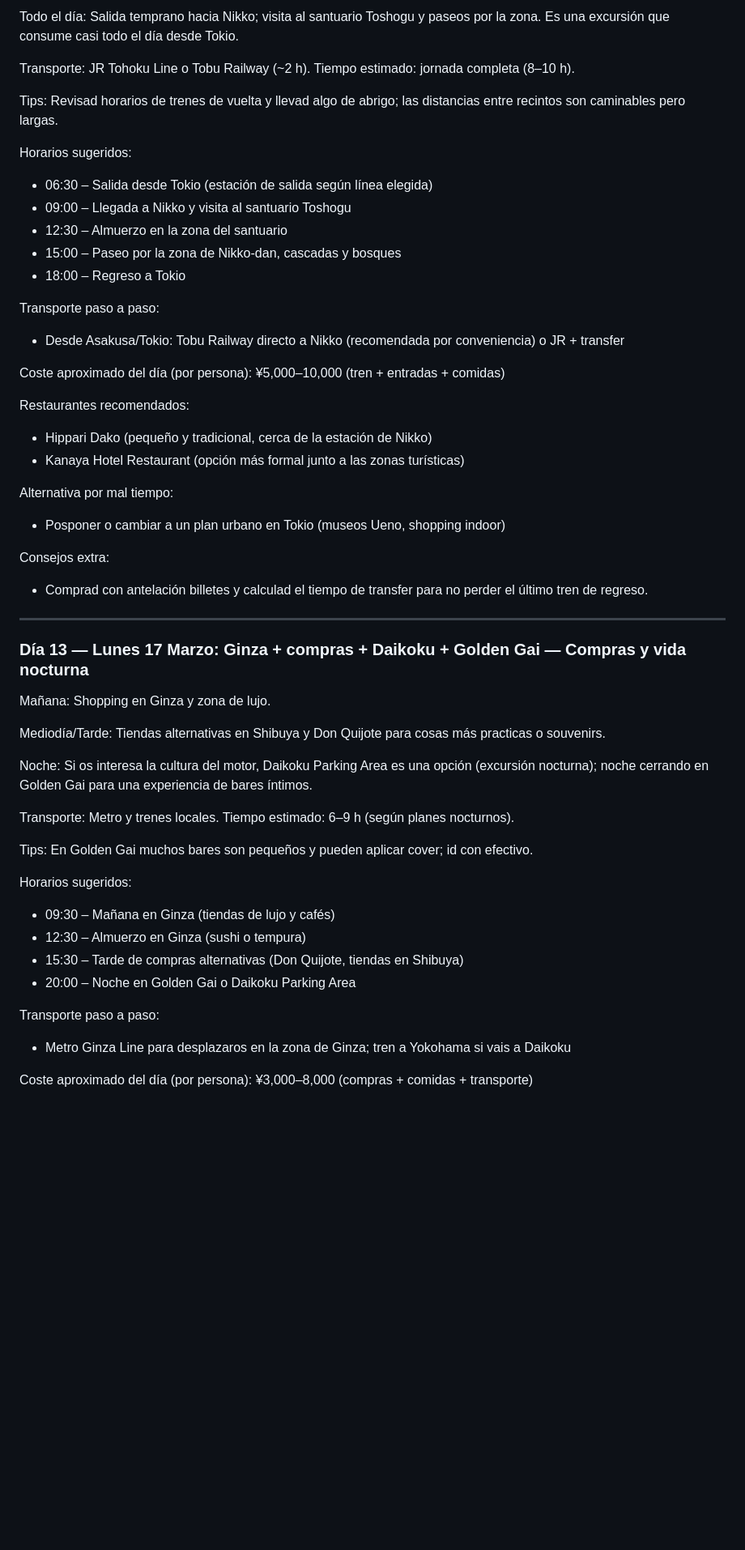
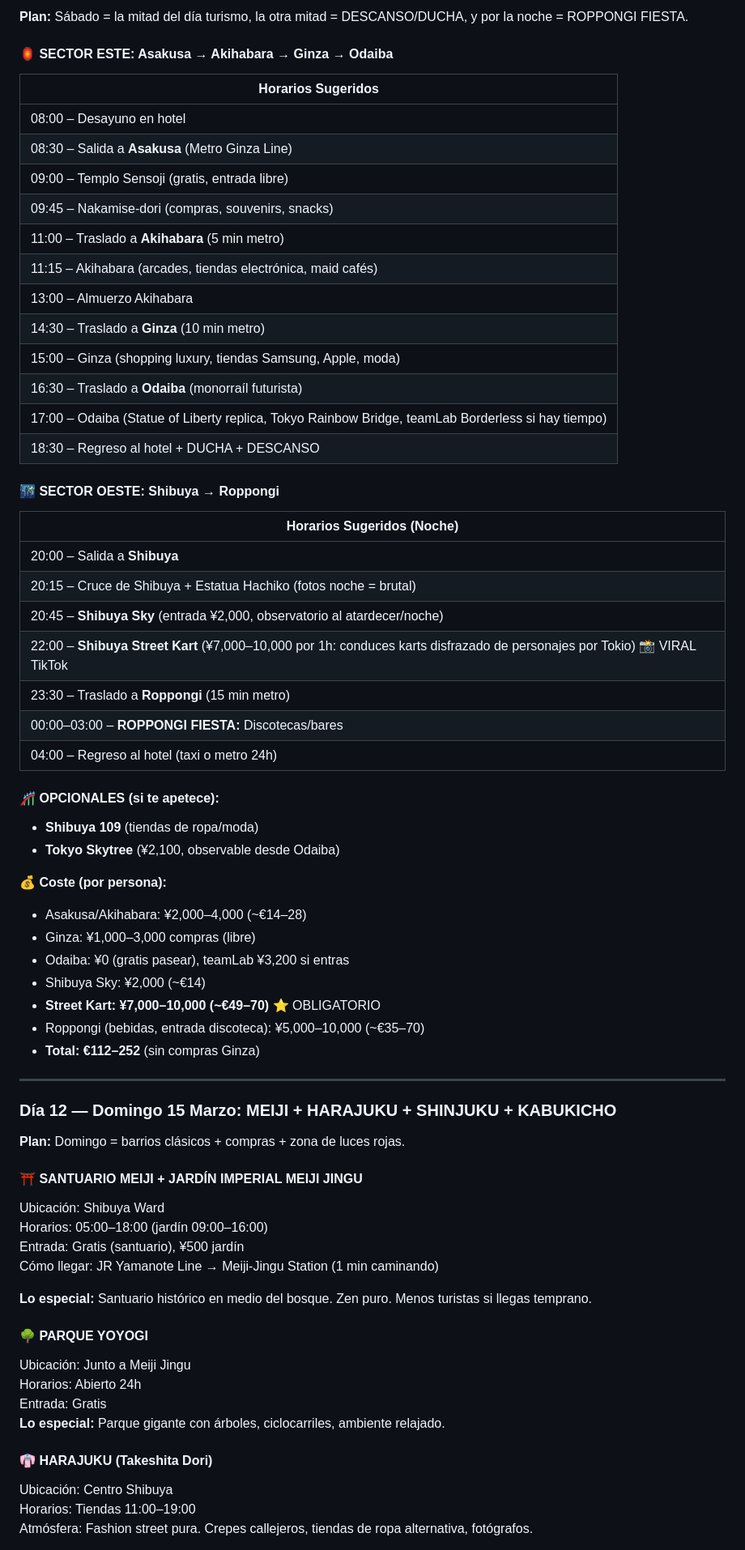
Before and after one commit to mjx14/japan_2026, a Markdown page: guia/itinerario.md, the part around one of its changes. Shown at 81% size. GitHub-like rendering; blank space fills up the shorter version.

Commit message:
feat: reescribir Tokio completo - Doikoku (viernes), megadía (sábado), Meiji/Harajuku/Shinjuku (domingo), Landmarks+GTR (lunes), ABC Mart (martes), descanso (miércoles), regreso (jueves)

```diff
--- a/guia/itinerario.md
+++ b/guia/itinerario.md
@@ -745,54 +711,74 @@ Consejos extra:
 
-Todo el día: Salida temprano hacia Nikko; visita al santuario Toshogu y paseos por la zona. Es una excursión que consume casi todo el día desde Tokio.
+**Plan:** Sábado = la mitad del día turismo, la otra mitad = DESCANSO/DUCHA, y por la noche = ROPPONGI FIESTA.
 
-Transporte: JR Tohoku Line o Tobu Railway (~2 h). Tiempo estimado: jornada completa (8–10 h).
+#### 🏮 SECTOR ESTE: Asakusa → Akihabara → Ginza → Odaiba
 
-Tips: Revisad horarios de trenes de vuelta y llevad algo de abrigo; las distancias entre recintos son caminables pero largas.
+| Horarios Sugeridos |
+|---|
+| 08:00 – Desayuno en hotel |
+| 08:30 – Salida a **Asakusa** (Metro Ginza Line) |
+| 09:00 – Templo Sensoji (gratis, entrada libre) |
+| 09:45 – Nakamise-dori (compras, souvenirs, snacks) |
+| 11:00 – Traslado a **Akihabara** (5 min metro) |
+| 11:15 – Akihabara (arcades, tiendas electrónica, maid cafés) |
+| 13:00 – Almuerzo Akihabara |
+| 14:30 – Traslado a **Ginza** (10 min metro) |
+| 15:00 – Ginza (shopping luxury, tiendas Samsung, Apple, moda) |
+| 16:30 – Traslado a **Odaiba** (monorraíl futurista) |
+| 17:00 – Odaiba (Statue of Liberty replica, Tokyo Rainbow Bridge, teamLab Borderless si hay tiempo) |
+| 18:30 – Regreso al hotel + DUCHA + DESCANSO |
 
-Horarios sugeridos:
-- 06:30 – Salida desde Tokio (estación de salida según línea elegida)
-- 09:00 – Llegada a Nikko y visita al santuario Toshogu
-- 12:30 – Almuerzo en la zona del santuario
-- 15:00 – Paseo por la zona de Nikko-dan, cascadas y bosques
-- 18:00 – Regreso a Tokio
+#### 🌃 SECTOR OESTE: Shibuya → Roppongi
 
-Transporte paso a paso:
-- Desde Asakusa/Tokio: Tobu Railway directo a Nikko (recomendada por conveniencia) o JR + transfer
+| Horarios Sugeridos (Noche) |
+|---|
+| 20:00 – Salida a **Shibuya** |
+| 20:15 – Cruce de Shibuya + Estatua Hachiko (fotos noche = brutal) |
+| 20:45 – **Shibuya Sky** (entrada ¥2,000, observatorio al atardecer/noche) |
+| 22:00 – **Shibuya Street Kart** (¥7,000–10,000 por 1h: conduces karts disfrazado de personajes por Tokio) 📸 VIRAL TikTok |
+| 23:30 – Traslado a **Roppongi** (15 min metro) |
+| 00:00–03:00 – **ROPPONGI FIESTA:** Discotecas/bares |
+| 04:00 – Regreso al hotel (taxi o metro 24h) |
 
-Coste aproximado del día (por persona): ¥5,000–10,000 (tren + entradas + comidas)
+#### 🎢 OPCIONALES (si te apetece):
 
-Restaurantes recomendados:
-- Hippari Dako (pequeño y tradicional, cerca de la estación de Nikko)
-- Kanaya Hotel Restaurant (opción más formal junto a las zonas turísticas)
+- **Shibuya 109** (tiendas de ropa/moda)
+- **Tokyo Skytree** (¥2,100, observable desde Odaiba)
 
-Alternativa por mal tiempo:
-- Posponer o cambiar a un plan urbano en Tokio (museos Ueno, shopping indoor)
-
-Consejos extra:
-- Comprad con antelación billetes y calculad el tiempo de transfer para no perder el último tren de regreso.
+💰 **Coste (por persona):**
+- Asakusa/Akihabara: ¥2,000–4,000 (~€14–28)
+- Ginza: ¥1,000–3,000 compras (libre)
+- Odaiba: ¥0 (gratis pasear), teamLab ¥3,200 si entras
+- Shibuya Sky: ¥2,000 (~€14)
+- **Street Kart: ¥7,000–10,000 (~€49–70)** ⭐ OBLIGATORIO
+- Roppongi (bebidas, entrada discoteca): ¥5,000–10,000 (~€35–70)
+- **Total: €112–252** (sin compras Ginza)
 
 ---
 
-### Día 13 — Lunes 17 Marzo: Ginza + compras + Daikoku + Golden Gai — Compras y vida nocturna
+### Día 12 — Domingo 15 Marzo: MEIJI + HARAJUKU + SHINJUKU + KABUKICHO
 
-Mañana: Shopping en Ginza y zona de lujo.
+**Plan:** Domingo = barrios clásicos + compras + zona de luces rojas.
 
-Mediodía/Tarde: Tiendas alternativas en Shibuya y Don Quijote para cosas más practicas o souvenirs.
+#### ⛩️ SANTUARIO MEIJI + JARDÍN IMPERIAL MEIJI JINGU
 
-Noche: Si os interesa la cultura del motor, Daikoku Parking Area es una opción (excursión nocturna); noche cerrando en Golden Gai para una experiencia de bares íntimos.
+Ubicación: Shibuya Ward
+Horarios: 05:00–18:00 (jardín 09:00–16:00)
+Entrada: Gratis (santuario), ¥500 jardín
+Cómo llegar: JR Yamanote Line → Meiji-Jingu Station (1 min caminando)
 
-Transporte: Metro y trenes locales. Tiempo estimado: 6–9 h (según planes nocturnos).
+**Lo especial:** Santuario histórico en medio del bosque. Zen puro. Menos turistas si llegas temprano.
 
-Tips: En Golden Gai muchos bares son pequeños y pueden aplicar cover; id con efectivo.
+#### 🌳 PARQUE YOYOGI
 
-Horarios sugeridos:
-- 09:30 – Mañana en Ginza (tiendas de lujo y cafés)
-- 12:30 – Almuerzo en Ginza (sushi o tempura)
-- 15:30 – Tarde de compras alternativas (Don Quijote, tiendas en Shibuya)
-- 20:00 – Noche en Golden Gai o Daikoku Parking Area
+Ubicación: Junto a Meiji Jingu
+Horarios: Abierto 24h
+Entrada: Gratis
+**Lo especial:** Parque gigante con árboles, ciclocarriles, ambiente relajado.
 
-Transporte paso a paso:
-- Metro Ginza Line para desplazaros en la zona de Ginza; tren a Yokohama si vais a Daikoku
+#### 👘 HARAJUKU (Takeshita Dori)
 
-Coste aproximado del día (por persona): ¥3,000–8,000 (compras + comidas + transporte)
+Ubicación: Centro Shibuya
+Horarios: Tiendas 11:00–19:00
+Atmósfera: Fashion street pura. Crepes callejeros, tiendas de ropa alternativa, fotógrafos.
 
```
Also changed, not shown: other parts of guia/itinerario.md (+257 -105 lines).
